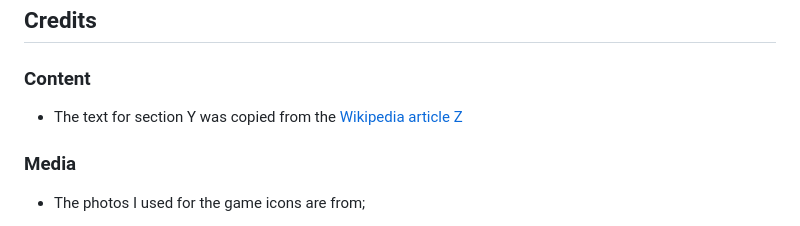
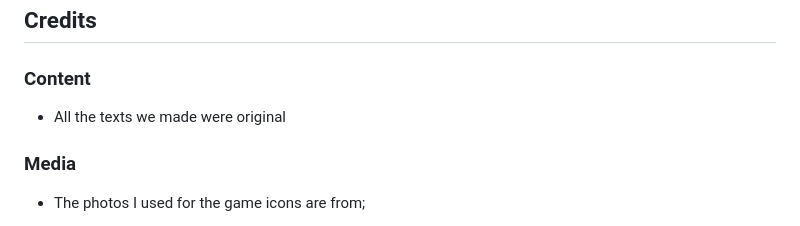
Before and after one commit to KurvyHerv/Assignment2, a Markdown page: readme.md, the part around one of its changes. Rendered like a GitHub page.

```diff
--- a/readme.md
+++ b/readme.md
@@ -97,7 +97,7 @@ You should also mention in this section any interesting bugs or problems you dis
 ## Credits
 
 ### Content
-- The text for section Y was copied from the [Wikipedia article Z](https://en.wikipedia.org/wiki/Z)
+- All the texts we made were original
 
 ### Media
 
```
Also changed, not shown: other parts of readme.md (+0 -1 lines).
